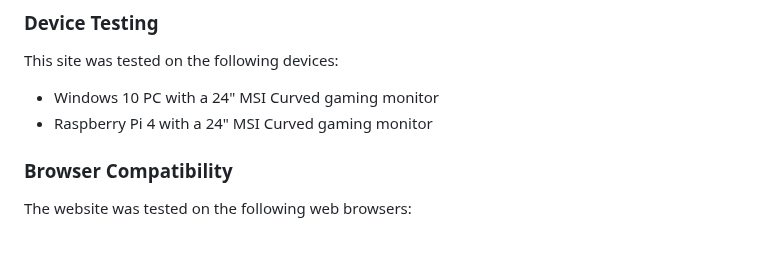
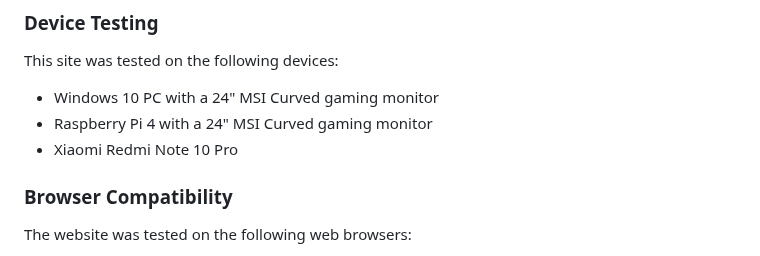
Before and after one commit to jkingportfolio/CI_PP4_Pic_Pals, a Markdown page: README.md, the part around one of its changes. Rendered like a GitHub page.

Commit message:
Update: Device testing section in Readme

```diff
--- a/README.md
+++ b/README.md
@@ -730,6 +728,7 @@ At the time of developing this project, PEP8 Validator was down therefore the su
 This site was tested on the following devices:
 - Windows 10 PC with a 24" MSI Curved gaming monitor
 - Raspberry Pi 4 with a 24" MSI Curved gaming monitor
+- Xiaomi Redmi Note 10 Pro
 
 ### Browser Compatibility
 
```
Also changed, not shown: other parts of README.md (+0 -2 lines).
